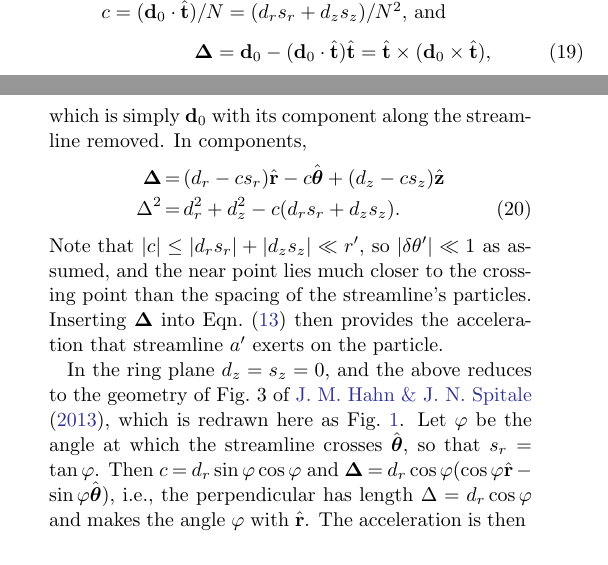
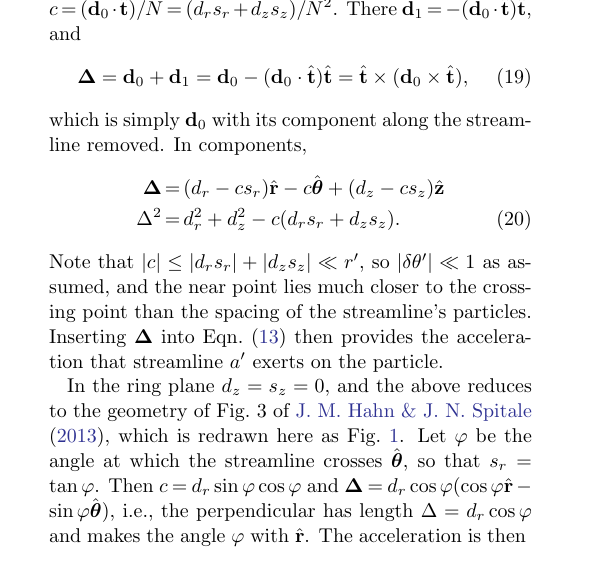
Before and after one commit to joehahn/epi_int_3d, a LaTeX paper (paper/epi_int_3d.tex): two parts of the columns of page 3 of 8 before the commit and part of one column of page 3 of 8 after it, the two joined at a grey line, cut at the place of the change. Compiled offline with pdfLaTeX.

Commit message:
Paper: shows d1 = -(d0.t)t at the near point, leading into Eqn. 19
Co-Authored-By: Claude Opus 5.5 <noreply@anthropic.com>

```diff
--- a/paper/epi_int_3d.tex
+++ b/paper/epi_int_3d.tex
@@ -275,10 +275,10 @@ The near point is where $\boldsymbol{\Delta}$ is perpendicular to the streamline
 $\boldsymbol{\Delta}\cdot\hat{\mathbf{t}} = (\mathbf{d}_0 + \mathbf{d}_1)\cdot\hat{\mathbf{t}} = 0$. With $\mathbf{d}_1 = N r'(\theta)\,\delta\theta'\,
 \hat{\mathbf{t}}$, that condition becomes $\mathbf{d}_0\cdot\hat{\mathbf{t}} + N r'(\theta)\,\delta\theta' = 0$,
 so the near point lies at $\delta\theta' = -c/r'(\theta)$, where $c = (\mathbf{d}_0\cdot\hat{\mathbf{t}})/N =
-(d_rs_r + d_zs_z)/N^2$, and
+(d_rs_r + d_zs_z)/N^2$. There $\mathbf{d}_1 = -(\mathbf{d}_0\cdot\hat{\mathbf{t}})\hat{\mathbf{t}}$, and
 \begin{equation}
     \label{eqn:wire_D}
-    \boldsymbol{\Delta} = \mathbf{d}_0 - (\mathbf{d}_0\cdot\hat{\mathbf{t}})\hat{\mathbf{t}}
+    \boldsymbol{\Delta} = \mathbf{d}_0 + \mathbf{d}_1 = \mathbf{d}_0 - (\mathbf{d}_0\cdot\hat{\mathbf{t}})\hat{\mathbf{t}}
     = \hat{\mathbf{t}}\times(\mathbf{d}_0\times\hat{\mathbf{t}}),
 \end{equation}
 which is simply $\mathbf{d}_0$ with its component along the streamline removed. In components,
```
Also changed, not shown: prompts/13-paper-streamline-gravity.md (+8 -0 lines), paper/epi_int_3d.pdf.
